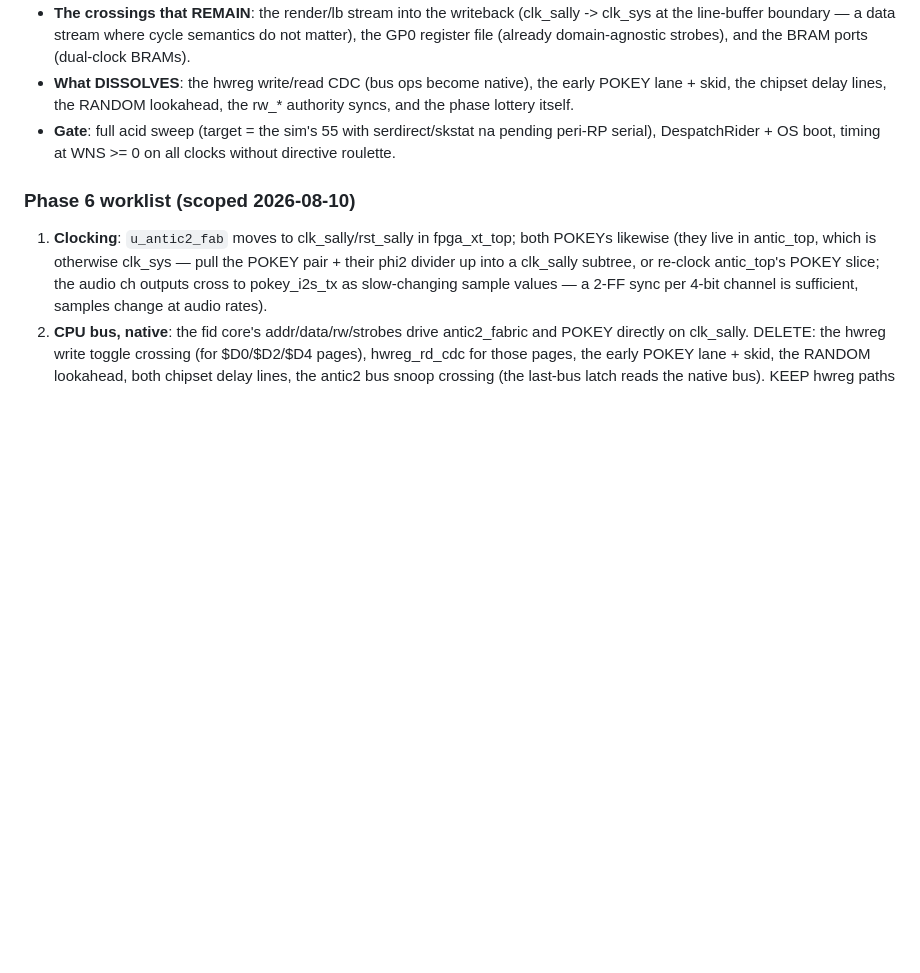
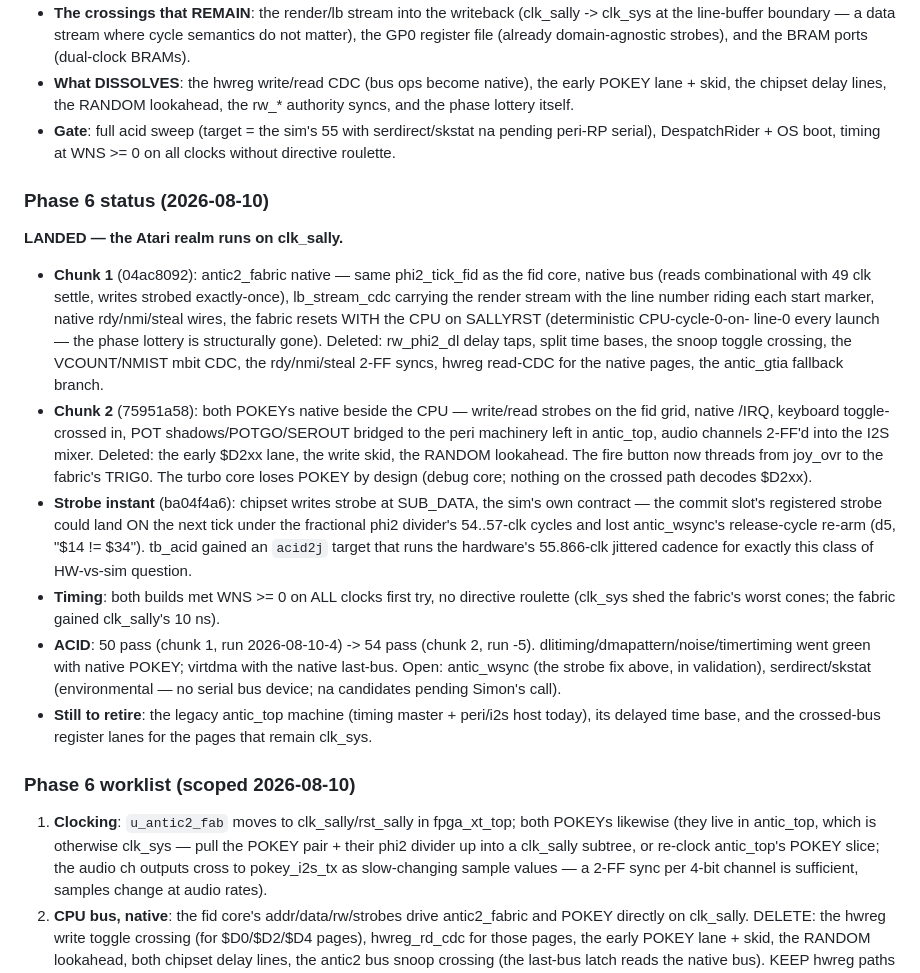
Before and after one commit to ThrudTheBarbarian/fpga-xt, a Markdown page: docs/antic-unification-plan.md, the part around the change. Rendered like a GitHub page; blank space fills up the shorter version.

Commit message:
docs + site: phase 6 landed -- one-domain status, NextSteps roll-up, antic2-hw 54/58

```diff
--- a/docs/antic-unification-plan.md
+++ b/docs/antic-unification-plan.md
@@ -158,6 +158,44 @@ Move antic2 + a2_video + both POKEYs onto clk_sally beside the fid core:
   all clocks without directive roulette.
 
 
+### Phase 6 status (2026-08-10)
+
+**LANDED — the Atari realm runs on clk_sally.**
+
+- **Chunk 1** (04ac8092): antic2_fabric native — same phi2_tick_fid as the
+  fid core, native bus (reads combinational with 49 clk settle, writes
+  strobed exactly-once), lb_stream_cdc carrying the render stream with the
+  line number riding each start marker, native rdy/nmi/steal wires, the
+  fabric resets WITH the CPU on SALLYRST (deterministic CPU-cycle-0-on-
+  line-0 every launch — the phase lottery is structurally gone).  Deleted:
+  rw_phi2_dl delay taps, split time bases, the snoop toggle crossing, the
+  VCOUNT/NMIST mbit CDC, the rdy/nmi/steal 2-FF syncs, hwreg read-CDC for
+  the native pages, the antic_gtia fallback branch.
+- **Chunk 2** (75951a58): both POKEYs native beside the CPU — write/read
+  strobes on the fid grid, native /IRQ, keyboard toggle-crossed in, POT
+  shadows/POTGO/SEROUT bridged to the peri machinery left in antic_top,
+  audio channels 2-FF'd into the I2S mixer.  Deleted: the early $D2xx
+  lane, the write skid, the RANDOM lookahead.  The fire button now threads
+  from joy_ovr to the fabric's TRIG0.  The turbo core loses POKEY by
+  design (debug core; nothing on the crossed path decodes $D2xx).
+- **Strobe instant** (ba04f4a6): chipset writes strobe at SUB_DATA, the
+  sim's own contract — the commit slot's registered strobe could land ON
+  the next tick under the fractional phi2 divider's 54..57-clk cycles and
+  lost antic_wsync's release-cycle re-arm (d5, "$14 != $34").  tb_acid
+  gained an `acid2j` target that runs the hardware's 55.866-clk jittered
+  cadence for exactly this class of HW-vs-sim question.
+- **Timing**: both builds met WNS >= 0 on ALL clocks first try, no
+  directive roulette (clk_sys shed the fabric's worst cones; the fabric
+  gained clk_sally's 10 ns).
+- **ACID**: 50 pass (chunk 1, run 2026-08-10-4) -> 54 pass (chunk 2, run
+  -5).  dlitiming/dmapattern/noise/timertiming went green with native
+  POKEY; virtdma with the native last-bus.  Open: antic_wsync (the strobe
+  fix above, in validation), serdirect/skstat (environmental — no serial
+  bus device; na candidates pending Simon's call).
+- **Still to retire**: the legacy antic_top machine (timing master +
+  peri/i2s host today), its delayed time base, and the crossed-bus
+  register lanes for the pages that remain clk_sys.
+
 ### Phase 6 worklist (scoped 2026-08-10)
 
 1. **Clocking**: `u_antic2_fab` moves to clk_sally/rst_sally in fpga_xt_top;
```
Also changed, not shown: docs/NextSteps.md (+25 -36 lines), 1 other file.
